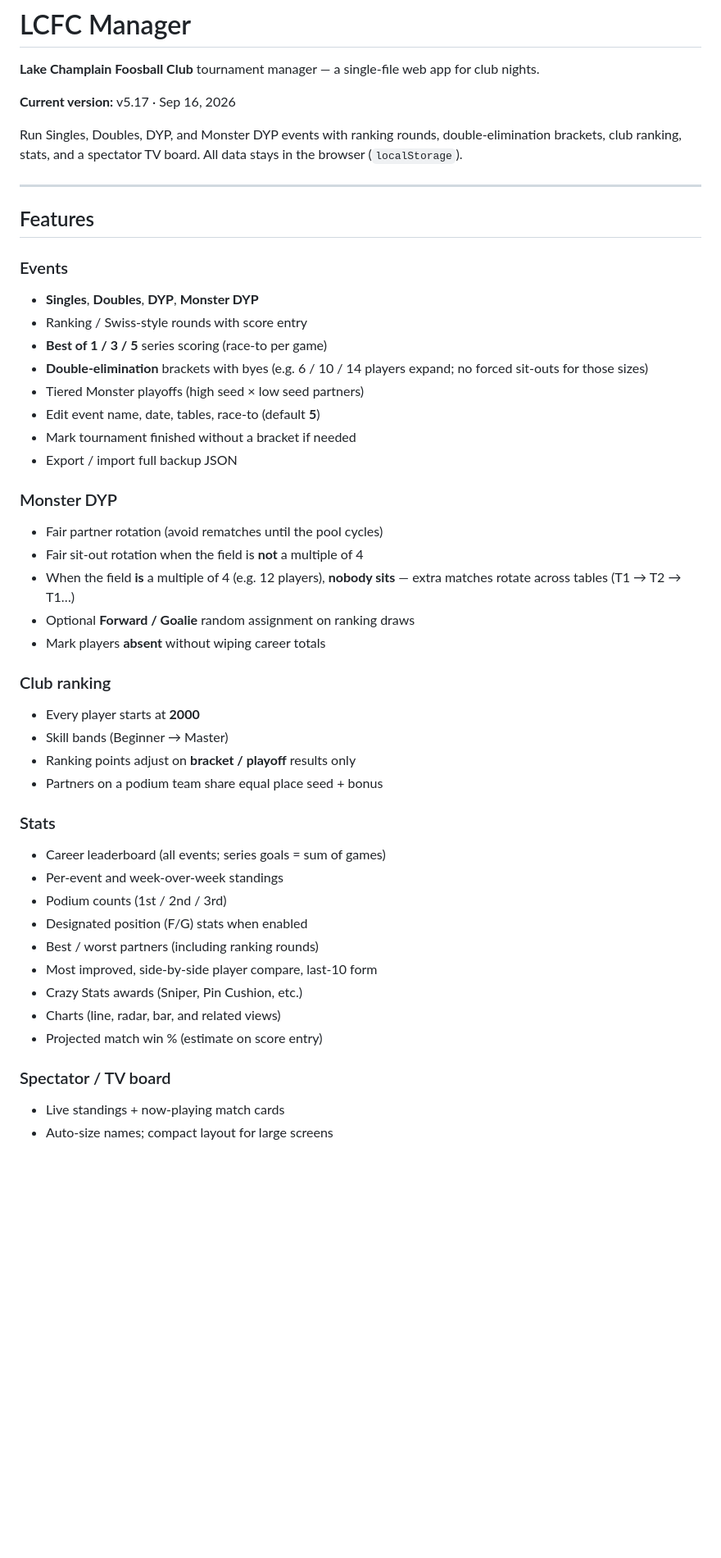
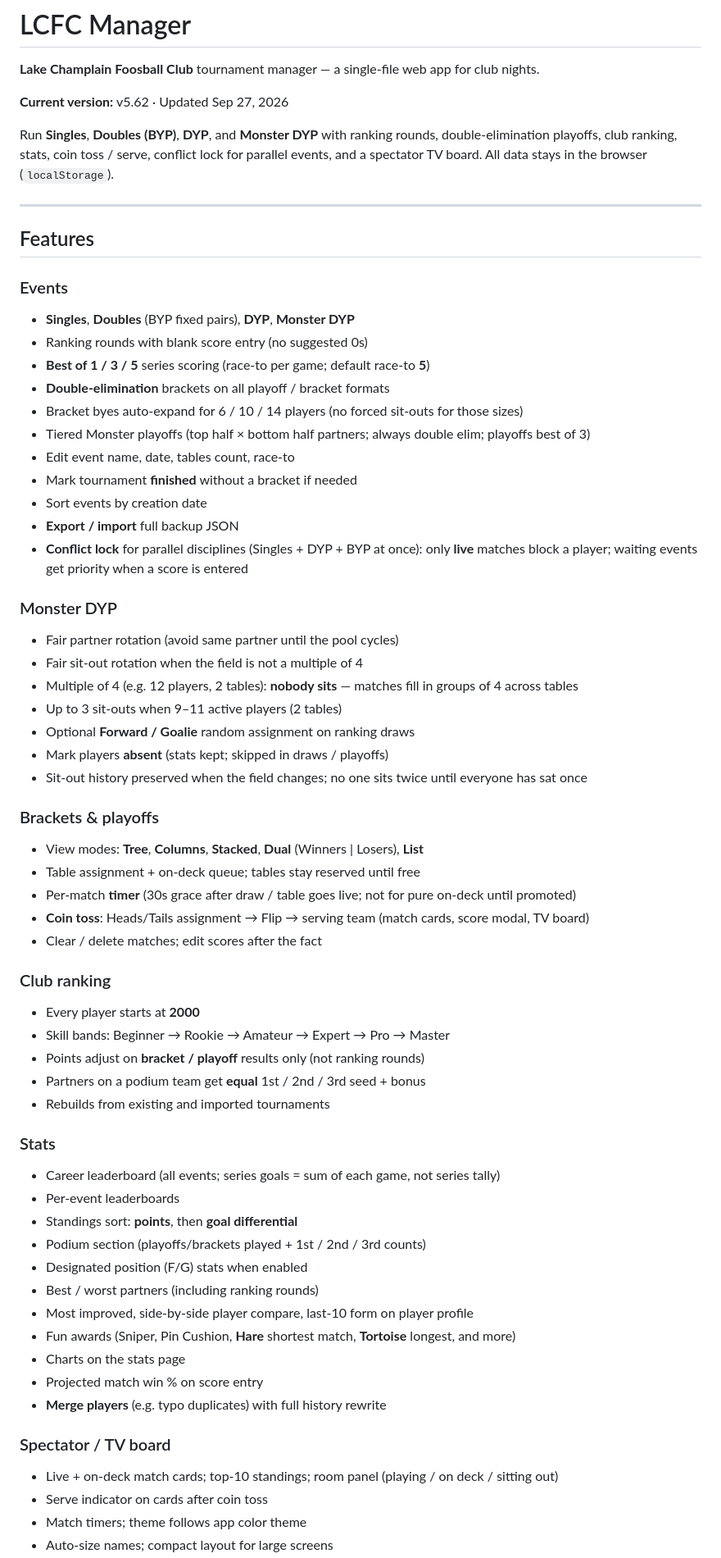
Before and after one commit to k99phyjw9y-ship-it/foosball-app, a Markdown page: README.md, the part around one of its changes. Shown at 82% size. GitHub-like rendering; blank space fills up the shorter version.

```diff
--- a/README.md
+++ b/README.md
@@ -2,48 +2,65 @@
 
 **Lake Champlain Foosball Club** tournament manager — a single-file web app for club nights.
 
-**Current version:** v5.17 · Sep 16, 2026
+**Current version:** v5.62 · Updated Sep 27, 2026
 
-Run Singles, Doubles, DYP, and Monster DYP events with ranking rounds, double-elimination brackets, club ranking, stats, and a spectator TV board. All data stays in the browser (`localStorage`).
+Run **Singles**, **Doubles (BYP)**, **DYP**, and **Monster DYP** with ranking rounds, double-elimination playoffs, club ranking, stats, coin toss / serve, conflict lock for parallel events, and a spectator TV board. All data stays in the browser (`localStorage`).
 
 ---
 
 ## Features
 
 ### Events
-- **Singles**, **Doubles**, **DYP**, **Monster DYP**
-- Ranking / Swiss-style rounds with score entry
-- **Best of 1 / 3 / 5** series scoring (race-to per game)
-- **Double-elimination** brackets with byes (e.g. 6 / 10 / 14 players expand; no forced sit-outs for those sizes)
-- Tiered Monster playoffs (high seed × low seed partners)
-- Edit event name, date, tables, race-to (default **5**)
-- Mark tournament finished without a bracket if needed
-- Export / import full backup JSON
+- **Singles**, **Doubles** (BYP fixed pairs), **DYP**, **Monster DYP**
+- Ranking rounds with blank score entry (no suggested 0s)
+- **Best of 1 / 3 / 5** series scoring (race-to per game; default race-to **5**)
+- **Double-elimination** brackets on all playoff / bracket formats
+- Bracket byes auto-expand for 6 / 10 / 14 players (no forced sit-outs for those sizes)
+- Tiered Monster playoffs (top half × bottom half partners; always double elim; playoffs best of 3)
+- Edit event name, date, tables count, race-to
+- Mark tournament **finished** without a bracket if needed
+- Sort events by creation date
+- **Export / import** full backup JSON
+- **Conflict lock** for parallel disciplines (Singles + DYP + BYP at once): only **live** matches block a player; waiting events get priority when a score is entered
 
 ### Monster DYP
-- Fair partner rotation (avoid rematches until the pool cycles)
-- Fair sit-out rotation when the field is **not** a multiple of 4
-- When the field **is** a multiple of 4 (e.g. 12 players), **nobody sits** — extra matches rotate across tables (T1 → T2 → T1…)
+- Fair partner rotation (avoid same partner until the pool cycles)
+- Fair sit-out rotation when the field is not a multiple of 4
+- Multiple of 4 (e.g. 12 players, 2 tables): **nobody sits** — matches fill in groups of 4 across tables
+- Up to 3 sit-outs when 9–11 active players (2 tables)
 - Optional **Forward / Goalie** random assignment on ranking draws
-- Mark players **absent** without wiping career totals
+- Mark players **absent** (stats kept; skipped in draws / playoffs)
+- Sit-out history preserved when the field changes; no one sits twice until everyone has sat once
+
+### Brackets & playoffs
+- View modes: **Tree**, **Columns**, **Stacked**, **Dual** (Winners | Losers), **List**
+- Table assignment + on-deck queue; tables stay reserved until free
+- Per-match **timer** (30s grace after draw / table goes live; not for pure on-deck until promoted)
+- **Coin toss**: Heads/Tails assignment → Flip → serving team (match cards, score modal, TV board)
+- Clear / delete matches; edit scores after the fact
 
 ### Club ranking
 - Every player starts at **2000**
-- Skill bands (Beginner → Master)
-- Ranking points adjust on **bracket / playoff** results only
-- Partners on a podium team share equal place seed + bonus
+- Skill bands: Beginner → Rookie → Amateur → Expert → Pro → Master
+- Points adjust on **bracket / playoff** results only (not ranking rounds)
+- Partners on a podium team get **equal** 1st / 2nd / 3rd seed + bonus
+- Rebuilds from existing and imported tournaments
 
 ### Stats
-- Career leaderboard (all events; series goals = sum of games)
-- Per-event and week-over-week standings
-- Podium counts (1st / 2nd / 3rd)
+- Career leaderboard (all events; series goals = sum of each game, not series tally)
+- Per-event leaderboards
+- Standings sort: **points**, then **goal differential**
+- Podium section (playoffs/brackets played + 1st / 2nd / 3rd counts)
 - Designated position (F/G) stats when enabled
 - Best / worst partners (including ranking rounds)
-- Most improved, side-by-side player compare, last-10 form
-- Crazy Stats awards (Sniper, Pin Cushion, etc.)
-- Charts (line, radar, bar, and related views)
-- Projected match win % (estimate on score entry)
+- Most improved, side-by-side player compare, last-10 form on player profile
+- Fun awards (Sniper, Pin Cushion, **Hare** shortest match, **Tortoise** longest, and more)
+- Charts on the stats page
+- Projected match win % on score entry
+- **Merge players** (e.g. typo duplicates) with full history rewrite
 
 ### Spectator / TV board
-- Live standings + now-playing match cards
+- Live + on-deck match cards; top-10 standings; room panel (playing / on deck / sitting out)
+- Serve indicator on cards after coin toss
+- Match timers; theme follows app color theme
 - Auto-size names; compact layout for large screens
```
Also changed, not shown: other parts of README.md (+63 -29 lines).
